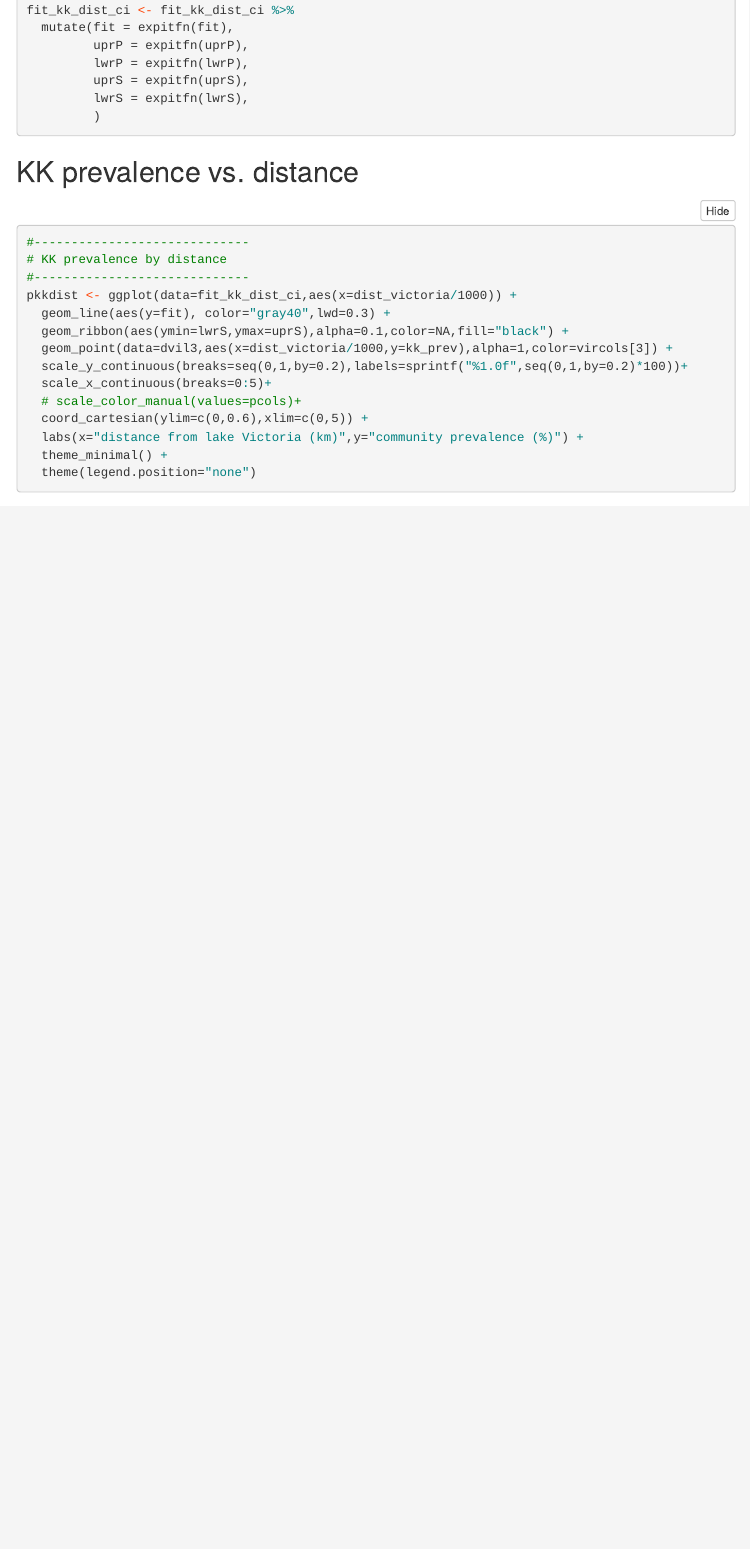
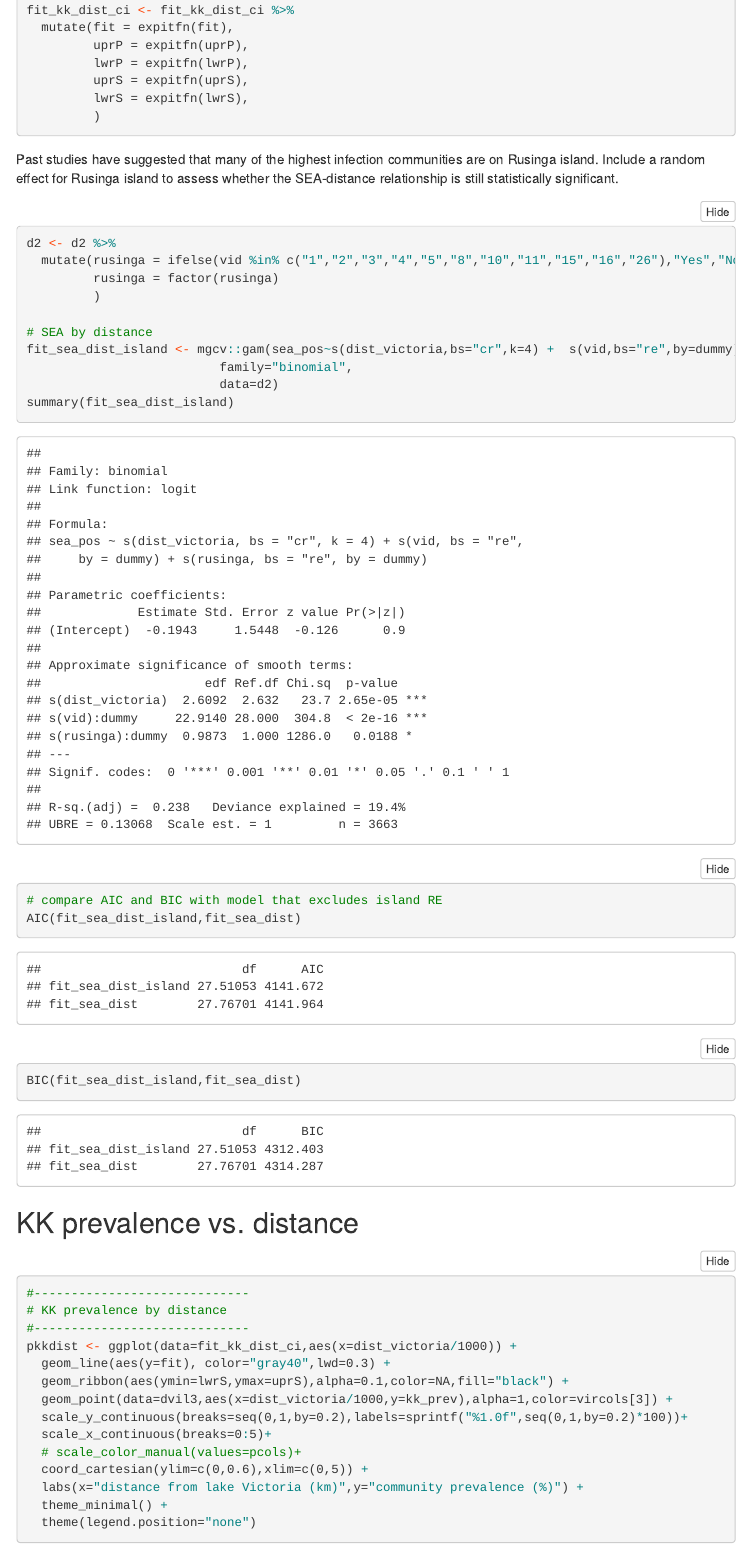
Before and after one commit to asbhuiya/mbita-schisto, an R Markdown document (R/5-mbita-schisto-distance-from-lake.Rmd): the page in a window 1100 px wide, from 9070 px down. Rendered offline with R 4.5, knitr and Pandoc, with nearby package versions; folded parts are opened; code that draws random numbers runs with fixed seeds of ours; some code elsewhere in the file could not run offline; menus at the side of the page are left out.

Commit message:
Add sensitivity analysis that includes Rosinga island RE, as requested  by reviewers

````diff
--- a/R/5-mbita-schisto-distance-from-lake.Rmd
+++ b/R/5-mbita-schisto-distance-from-lake.Rmd
@@ -298,6 +298,25 @@ fit_kk_dist_ci <- fit_kk_dist_ci %>%
          )
 ```
 
+Past studies have suggested that many of the highest infection communities are on Rusinga island. Include a random effect for Rusinga island to assess whether the SEA-distance relationship is still statistically significant.
+
+```{r sea and kk prevalence vs dist with island re}
+d2 <- d2 %>%
+  mutate(rusinga = ifelse(vid %in% c("1","2","3","4","5","8","10","11","15","16","26"),"Yes","No"),
+         rusinga = factor(rusinga)
+         )
+
+# SEA by distance
+fit_sea_dist_island <- mgcv::gam(sea_pos~s(dist_victoria,bs="cr",k=4) +  s(vid,bs="re",by=dummy) + s(rusinga, bs = "re", by = dummy),
+                          family="binomial",
+                          data=d2)
+summary(fit_sea_dist_island)
+# compare AIC and BIC with model that excludes island RE
+AIC(fit_sea_dist_island,fit_sea_dist)
+BIC(fit_sea_dist_island,fit_sea_dist)
+
+
+```
 
 ## KK prevalence vs. distance
 
````
